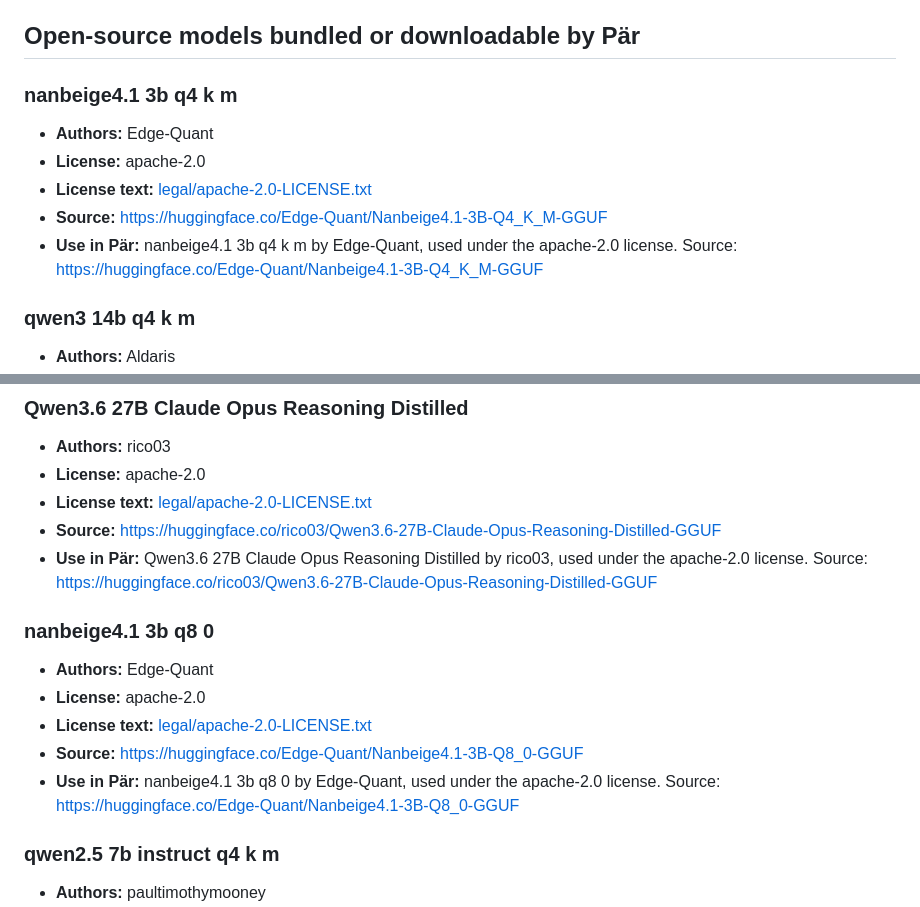
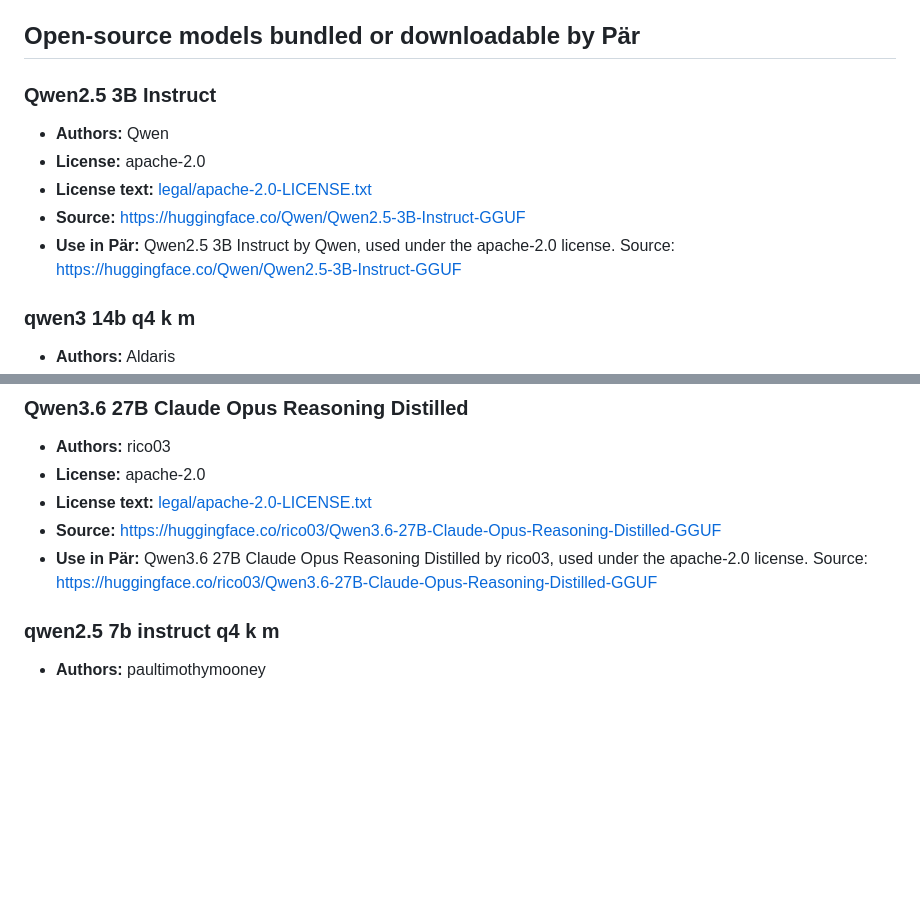
Before and after one commit to DatomerAB/par-public, a Markdown page: docs/NOTICE.md, 2 parts joined by grey strips. GitHub-like rendering; blank space fills up the shorter version.

Commit message:
chore: sync public content from Pär (72be619fe0ca5528587c019fddc3541e532fcb81)

```diff
--- a/docs/NOTICE.md
+++ b/docs/NOTICE.md
@@ -6,13 +6,13 @@ Pär downloads and runs open-source AI models locally on your device. The follow
 
 ## Open-source models bundled or downloadable by Pär
 
-### nanbeige4.1 3b q4 k m
+### Qwen2.5 3B Instruct
 
-- **Authors:** Edge-Quant
+- **Authors:** Qwen
 - **License:** apache-2.0
 - **License text:** [legal/apache-2.0-LICENSE.txt](legal/apache-2.0-LICENSE.txt)
-- **Source:** https://huggingface.co/Edge-Quant/Nanbeige4.1-3B-Q4_K_M-GGUF
-- **Use in Pär:** nanbeige4.1 3b q4 k m by Edge-Quant, used under the apache-2.0 license. Source: https://huggingface.co/Edge-Quant/Nanbeige4.1-3B-Q4_K_M-GGUF
+- **Source:** https://huggingface.co/Qwen/Qwen2.5-3B-Instruct-GGUF
+- **Use in Pär:** Qwen2.5 3B Instruct by Qwen, used under the apache-2.0 license. Source: https://huggingface.co/Qwen/Qwen2.5-3B-Instruct-GGUF
 
 ### qwen3 14b q4 k m
 
@@ -53,14 +53,6 @@ Pär downloads and runs open-source AI models locally on your device. The follow
 - **License text:** [legal/apache-2.0-LICENSE.txt](legal/apache-2.0-LICENSE.txt)
 - **Source:** https://huggingface.co/rico03/Qwen3.6-27B-Claude-Opus-Reasoning-Distilled-GGUF
 - **Use in Pär:** Qwen3.6 27B Claude Opus Reasoning Distilled by rico03, used under the apache-2.0 license. Source: https://huggingface.co/rico03/Qwen3.6-27B-Claude-Opus-Reasoning-Distilled-GGUF
-
-### nanbeige4.1 3b q8 0
-
-- **Authors:** Edge-Quant
-- **License:** apache-2.0
-- **License text:** [legal/apache-2.0-LICENSE.txt](legal/apache-2.0-LICENSE.txt)
-- **Source:** https://huggingface.co/Edge-Quant/Nanbeige4.1-3B-Q8_0-GGUF
-- **Use in Pär:** nanbeige4.1 3b q8 0 by Edge-Quant, used under the apache-2.0 license. Source: https://huggingface.co/Edge-Quant/Nanbeige4.1-3B-Q8_0-GGUF
 
 ### qwen2.5 7b instruct q4 k m
 
```
